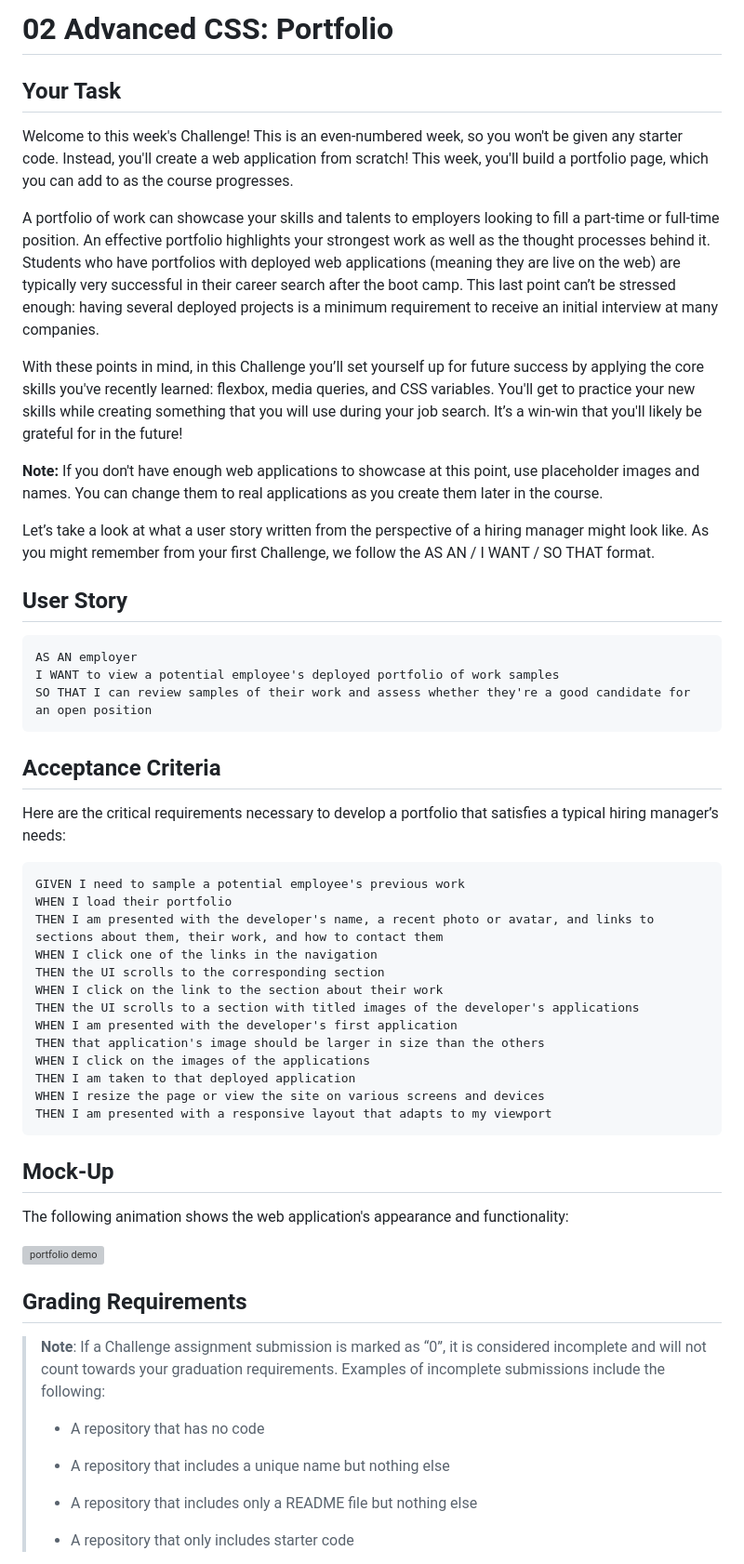
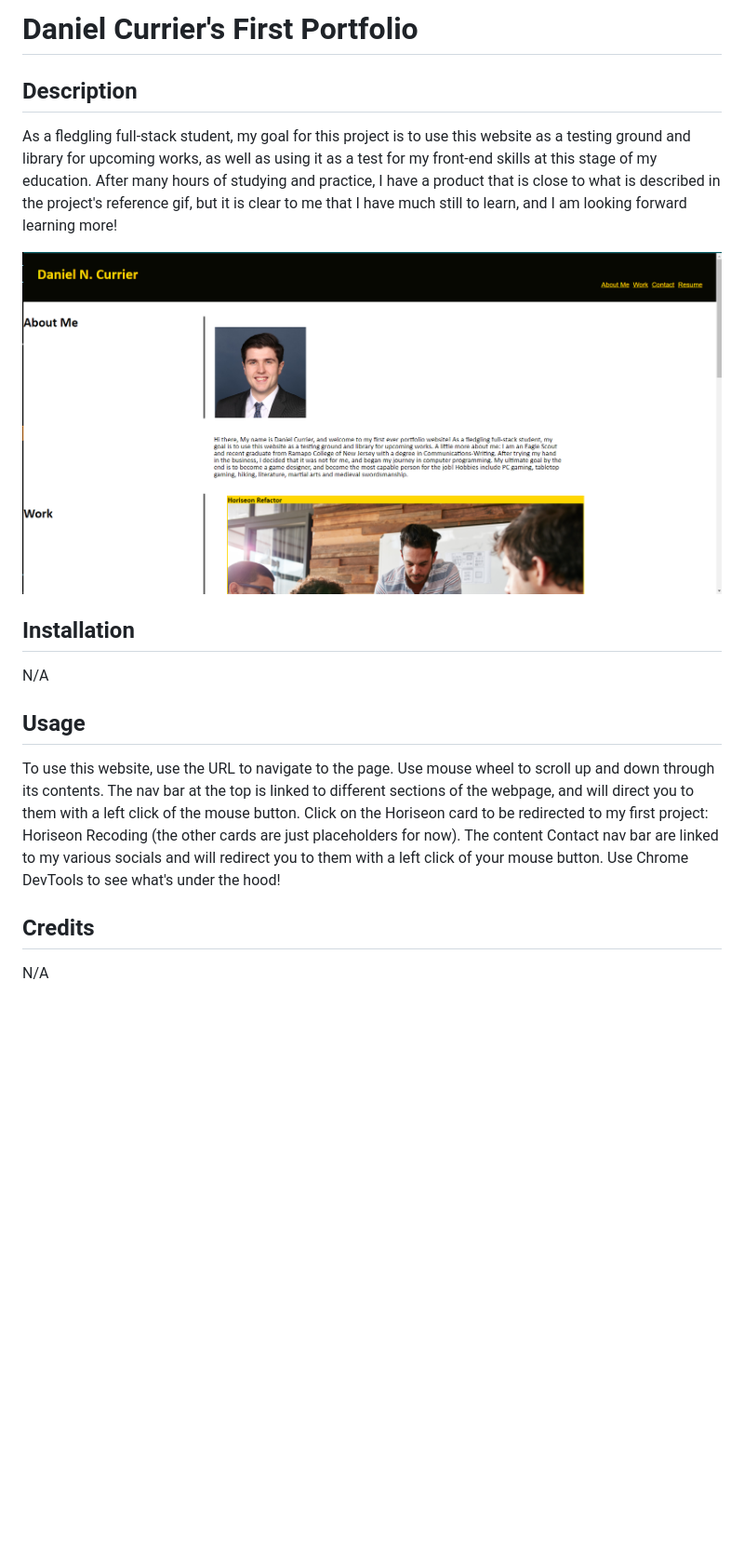
Before and after one commit to DanielCurrier/dan-currier-portfolio, a Markdown page: README.md, the part around the change printed below. Shown: that part at 93% size. Rendered like a GitHub page; pictures changed too: assets/images/dan-currier-1st-portfolio.png (added); blank space fills up the shorter version; grey boxes are pictures that could not be loaded.

Commit message:
Improved README file to match project criteria

````diff
--- a/README.md
+++ b/README.md
@@ -1,64 +1,15 @@
-# 02 Advanced CSS: Portfolio
+# Daniel Currier's First Portfolio
 
-## Your Task
+## Description
+As a fledgling full-stack student, my goal for this project is to use this website as a testing ground and library for upcoming works, as well as using it as a test for my front-end skills at this stage of my education. After many hours of studying and practice, I have a product that is close to what is described in the project's reference gif, but it is clear to me that I have much still to learn, and I am looking forward learning more!
 
-Welcome to this week's Challenge! This is an even-numbered week, so you won't be given any starter code. Instead, you'll create a web application from scratch! This week, you'll build a portfolio page, which you can add to as the course progresses.
+![](assets/images/dan-currier-1st-portfolio.png)
 
-A portfolio of work can showcase your skills and talents to employers looking to fill a part-time or full-time position. An effective portfolio highlights your strongest work as well as the thought processes behind it. Students who have portfolios with deployed web applications (meaning they are live on the web) are typically very successful in their career search after the boot camp. This last point can’t be stressed enough: having several deployed projects is a minimum requirement to receive an initial interview at many companies.
+## Installation
+N/A
+## Usage
+To use this website, use the  URL to navigate to the page. Use mouse wheel to scroll up and down through its contents. The nav bar at the top is linked to different sections of the webpage, and will direct you to them with a left click of the mouse button. Click on the Horiseon card to be redirected to my first project: Horiseon Recoding (the other cards are just placeholders for now). The content Contact nav bar are linked to my various socials and will redirect you to them with a left click of your mouse button. Use Chrome DevTools to see what's under the hood!
 
-With these points in mind, in this Challenge you’ll set yourself up for future success by applying the core skills you've recently learned: flexbox, media queries, and CSS variables. You'll get to practice your new skills while creating something that you will use during your job search. It’s a win-win that you'll likely be grateful for in the future!
+## Credits
+N/A
 
-**Note:** If you don't have enough web applications to showcase at this point, use placeholder images and names. You can change them to real applications as you create them later in the course.
-
-Let’s take a look at what a user story written from the perspective of a hiring manager might look like. As you might remember from your first Challenge, we follow the AS AN / I WANT / SO THAT format.
-
-
-## User Story
-
-```
-AS AN employer
-I WANT to view a potential employee's deployed portfolio of work samples
-SO THAT I can review samples of their work and assess whether they're a good candidate for an open position
-```
-
-
-## Acceptance Criteria
-
-Here are the critical requirements necessary to develop a portfolio that satisfies a typical hiring manager’s needs:
-
-```
-GIVEN I need to sample a potential employee's previous work
-WHEN I load their portfolio
-THEN I am presented with the developer's name, a recent photo or avatar, and links to sections about them, their work, and how to contact them
-WHEN I click one of the links in the navigation
-THEN the UI scrolls to the corresponding section
-WHEN I click on the link to the section about their work
-THEN the UI scrolls to a section with titled images of the developer's applications
-WHEN I am presented with the developer's first application
-THEN that application's image should be larger in size than the others
-WHEN I click on the images of the applications
-THEN I am taken to that deployed application
-WHEN I resize the page or view the site on various screens and devices
-THEN I am presented with a responsive layout that adapts to my viewport
-```
-
-
-## Mock-Up
-
-The following animation shows the web application's appearance and functionality:
-
-![portfolio demo](./Assets/02-advanced-css-homework-demo.gif)
-
-
-## Grading Requirements
-
-> **Note**: If a Challenge assignment submission is marked as “0”, it is considered incomplete and will not count towards your graduation requirements. Examples of incomplete submissions include the following:
->
-> * A repository that has no code
->
-> * A repository that includes a unique name but nothing else
->
-> * A repository that includes only a README file but nothing else
->
-> * A repository that only includes starter code
-
````
Also changed, not shown: other parts of README.md (+2 -42 lines).
